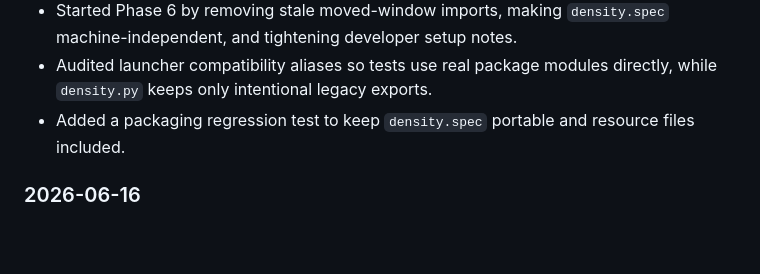
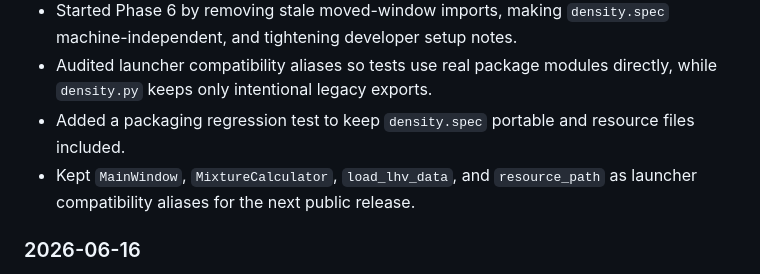
Before and after one commit to torch765/thermo_components, a Markdown page: DEVLOG.md, the part around the change. GitHub-like rendering; blank space fills up the shorter version.

Commit message:
Document launcher alias release decision

```diff
--- a/DEVLOG.md
+++ b/DEVLOG.md
@@ -9,6 +9,7 @@
 - Started Phase 6 by removing stale moved-window imports, making `density.spec` machine-independent, and tightening developer setup notes.
 - Audited launcher compatibility aliases so tests use real package modules directly, while `density.py` keeps only intentional legacy exports.
 - Added a packaging regression test to keep `density.spec` portable and resource files included.
+- Kept `MainWindow`, `MixtureCalculator`, `load_lhv_data`, and `resource_path` as launcher compatibility aliases for the next public release.
 
 ### 2026-06-16
 - Completed refactor Phase 3C by adding a `ReportExporter` port and OpenPyXL reporting adapter.
```
Also changed, not shown: docs/ARCHITECTURE.md (+2 -2 lines), docs/REFACTOR_ROADMAP.md (+3 -3 lines).
